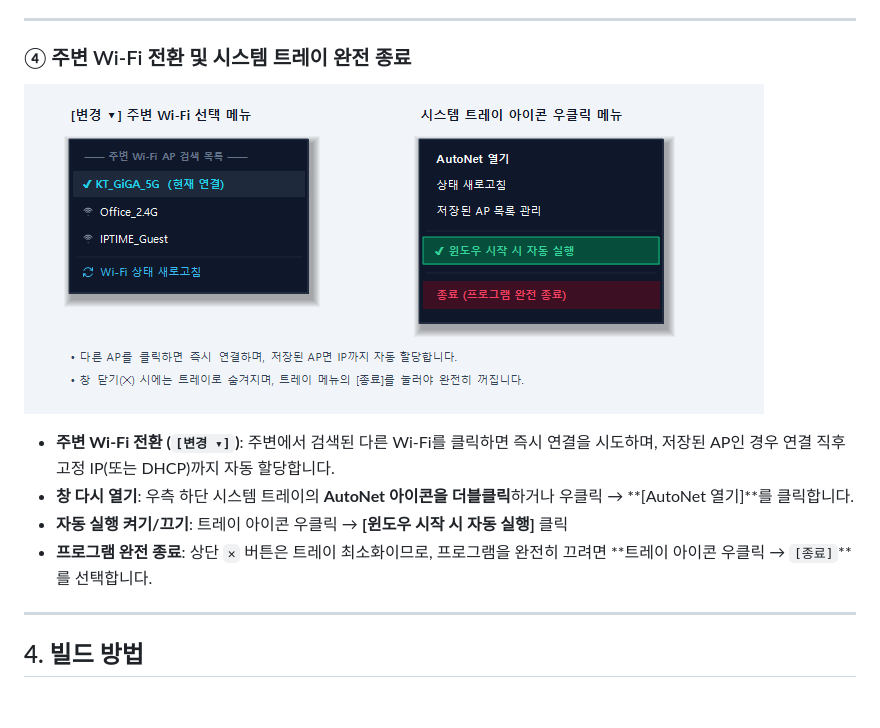
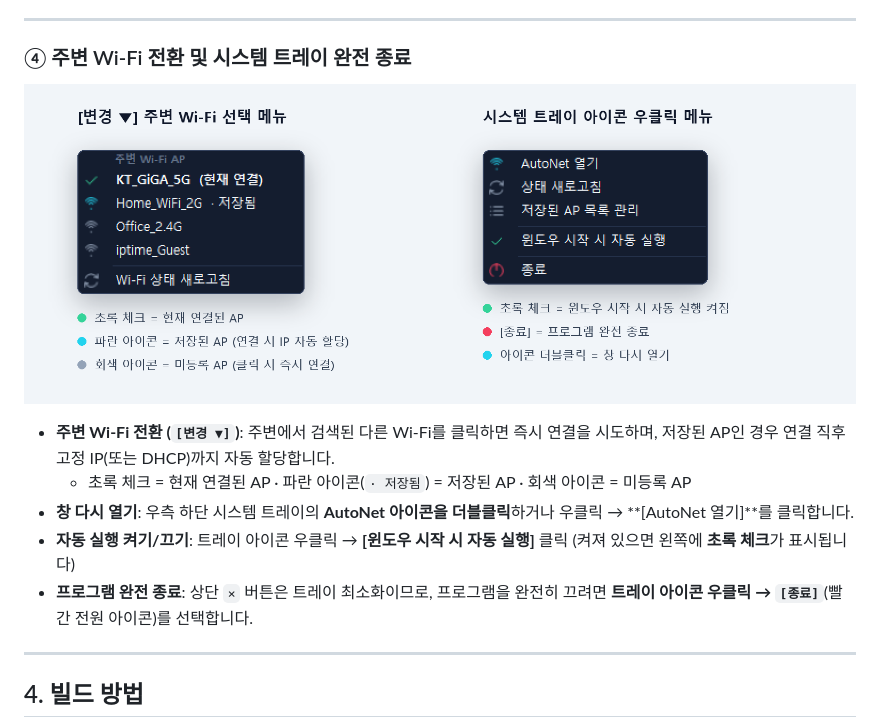
Before and after one commit to quajimoto/AutoNet, a Markdown page: README.md, the part around one of its changes. GitHub-like rendering; pictures changed too: manual_images/04_tray_and_ap_menu.png; blank space fills up the shorter version.

```diff
--- a/README.md
+++ b/README.md
@@ -66,10 +81,11 @@
 
 ![주변 Wi-Fi 선택 메뉴 및 트레이 우클릭 메뉴](./manual_images/04_tray_and_ap_menu.png)
 
-- **주변 Wi-Fi 전환 (`[변경 ▾]`)**: 주변에서 검색된 다른 Wi-Fi를 클릭하면 즉시 연결을 시도하며, 저장된 AP인 경우 연결 직후 고정 IP(또는 DHCP)까지 자동 할당합니다.
+- **주변 Wi-Fi 전환 (`[변경 ▼]`)**: 주변에서 검색된 다른 Wi-Fi를 클릭하면 즉시 연결을 시도하며, 저장된 AP인 경우 연결 직후 고정 IP(또는 DHCP)까지 자동 할당합니다.
+  - 초록 체크 = 현재 연결된 AP · 파란 아이콘(`· 저장됨`) = 저장된 AP · 회색 아이콘 = 미등록 AP
 - **창 다시 열기**: 우측 하단 시스템 트레이의 **AutoNet 아이콘을 더블클릭**하거나 우클릭 → **[AutoNet 열기]**를 클릭합니다.
-- **자동 실행 켜기/끄기**: 트레이 아이콘 우클릭 → **[윈도우 시작 시 자동 실행]** 클릭
-- **프로그램 완전 종료**: 상단 `✕` 버튼은 트레이 최소화이므로, 프로그램을 완전히 끄려면 **트레이 아이콘 우클릭 → `[종료]`**를 선택합니다.
+- **자동 실행 켜기/끄기**: 트레이 아이콘 우클릭 → **[윈도우 시작 시 자동 실행]** 클릭 (켜져 있으면 왼쪽에 **초록 체크**가 표시됩니다)
+- **프로그램 완전 종료**: 상단 `×` 버튼은 트레이 최소화이므로, 프로그램을 완전히 끄려면 **트레이 아이콘 우클릭 → `[종료]`**(빨간 전원 아이콘)를 선택합니다.
 
 ---
 
```
Also changed, not shown: other parts of README.md (+28 -13 lines), CHAT_HISTORY.md (+10 -0 lines), 사용_매뉴얼.md (+41 -16 lines), manual_images/01_main_window.png, manual_images/02_set_ip_dialog.png, manual_images/03_saved_profiles.png, 4 other files.
